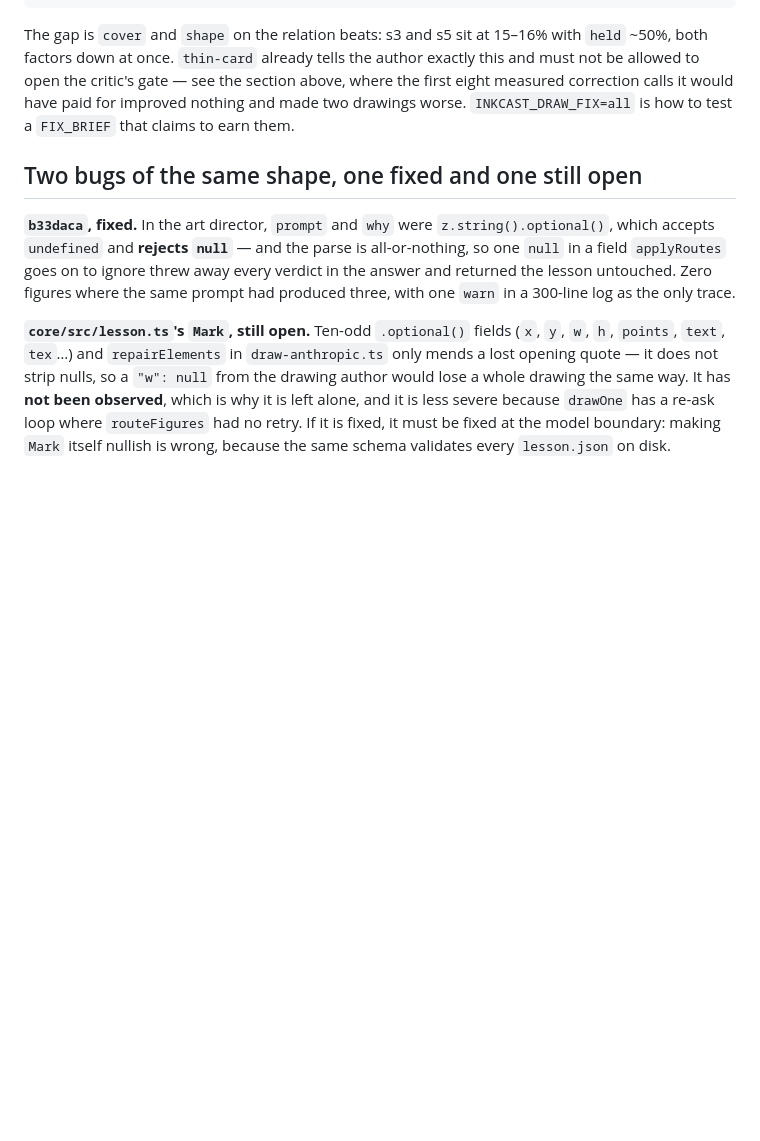
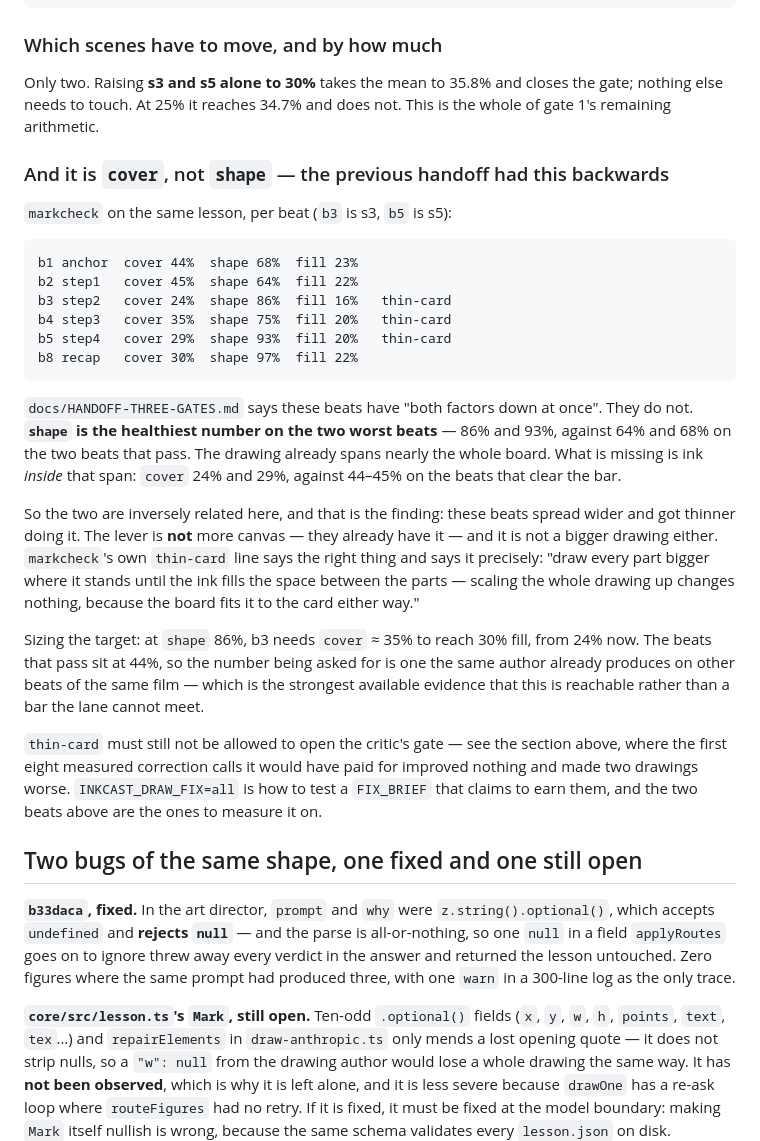
Before and after one commit to yash9657/inkcast, a Markdown page: docs/STATUS.md, the part around the change. GitHub-like rendering; blank space fills up the shorter version.

Commit message:
Gate 1 is two beats and one factor, measured
The remaining gate had no number saying what would close it. It has one now, and
it is smaller than it looked: **raising s3 and s5 alone to 30% fill takes the mean
to 35.8%** and clears the 35% bar. At 25% it reaches 34.7% and does not. No other
scene has to move.

And the factor is `cover`, not `shape`. `HANDOFF-THREE-GATES.md` says these beats
have "both factors down at once"; `markcheck` says `shape` is 86% and 93% on them
— the healthiest numbers on the film, against 64–68% on the two beats that pass.
They already span nearly the whole board. `cover` is 24% and 29% against 44–45%
on the passing beats. They spread wider and got thinner doing it.

That flips the lever. Not more canvas, which they have, and not a bigger drawing —
`markcheck`'s own `thin-card` line already says why scaling up changes nothing,
since the board fits the drawing to the card either way. What is being asked for
is ink between the parts, and at `shape` 86% b3 needs `cover` around 35% to reach
30% fill. The passing beats of the same film are at 44%, so the target is one this
author already hits elsewhere.

`thin-card` still must not open the critic's gate. These two beats are what to
measure a `FIX_BRIEF` on with `INKCAST_DRAW_FIX=all`.

Co-Authored-By: Claude Opus 5 (1M context) <noreply@anthropic.com>

````diff
--- a/docs/STATUS.md
+++ b/docs/STATUS.md
@@ -2719,11 +2719,47 @@ the 36% the old film's version measured, and it moves the mean 30.8% → 32.4%.
  8 s8  recap         fill 24%  held 71%  cover 34%
 ```
 
-The gap is `cover` and `shape` on the relation beats: s3 and s5 sit at 15–16% with `held`
-~50%, both factors down at once. `thin-card` already tells the author exactly this and must
-not be allowed to open the critic's gate — see the section above, where the first eight
-measured correction calls it would have paid for improved nothing and made two drawings
-worse. `INKCAST_DRAW_FIX=all` is how to test a `FIX_BRIEF` that claims to earn them.
+### Which scenes have to move, and by how much
+
+Only two. Raising **s3 and s5 alone to 30%** takes the mean to 35.8% and closes the gate;
+nothing else needs to touch. At 25% it reaches 34.7% and does not. This is the whole of
+gate 1's remaining arithmetic.
+
+### And it is `cover`, not `shape` — the previous handoff had this backwards
+
+`markcheck` on the same lesson, per beat (`b3` is s3, `b5` is s5):
+
+```
+b1 anchor  cover 44%  shape 68%  fill 23%
+b2 step1   cover 45%  shape 64%  fill 22%
+b3 step2   cover 24%  shape 86%  fill 16%   thin-card
+b4 step3   cover 35%  shape 75%  fill 20%   thin-card
+b5 step4   cover 29%  shape 93%  fill 20%   thin-card
+b8 recap   cover 30%  shape 97%  fill 22%
+```
+
+`docs/HANDOFF-THREE-GATES.md` says these beats have "both factors down at once". They do
+not. **`shape` is the healthiest number on the two worst beats** — 86% and 93%, against 64%
+and 68% on the two beats that pass. The drawing already spans nearly the whole board. What
+is missing is ink _inside_ that span: `cover` 24% and 29%, against 44–45% on the beats that
+clear the bar.
+
+So the two are inversely related here, and that is the finding: these beats spread wider
+and got thinner doing it. The lever is **not** more canvas — they already have it — and it
+is not a bigger drawing either. `markcheck`'s own `thin-card` line says the right thing and
+says it precisely: "draw every part bigger where it stands until the ink fills the space
+between the parts — scaling the whole drawing up changes nothing, because the board fits it
+to the card either way."
+
+Sizing the target: at `shape` 86%, b3 needs `cover` ≈ 35% to reach 30% fill, from 24% now.
+The beats that pass sit at 44%, so the number being asked for is one the same author already
+produces on other beats of the same film — which is the strongest available evidence that
+this is reachable rather than a bar the lane cannot meet.
+
+`thin-card` must still not be allowed to open the critic's gate — see the section above,
+where the first eight measured correction calls it would have paid for improved nothing and
+made two drawings worse. `INKCAST_DRAW_FIX=all` is how to test a `FIX_BRIEF` that claims to
+earn them, and the two beats above are the ones to measure it on.
 
 ## Two bugs of the same shape, one fixed and one still open
 
````
Also changed, not shown: docs/HANDOFF-THREE-GATES.md (+8 -1 lines).
